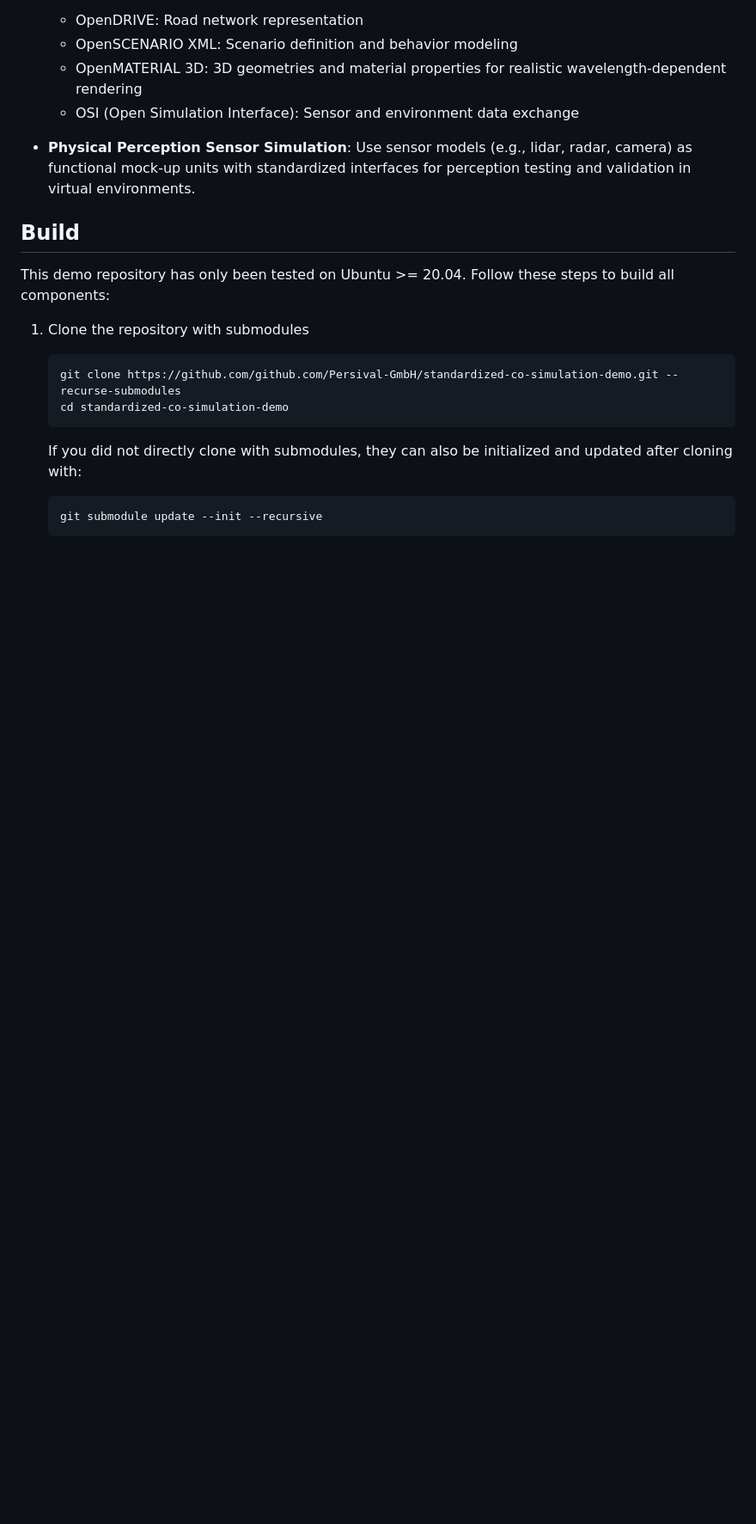
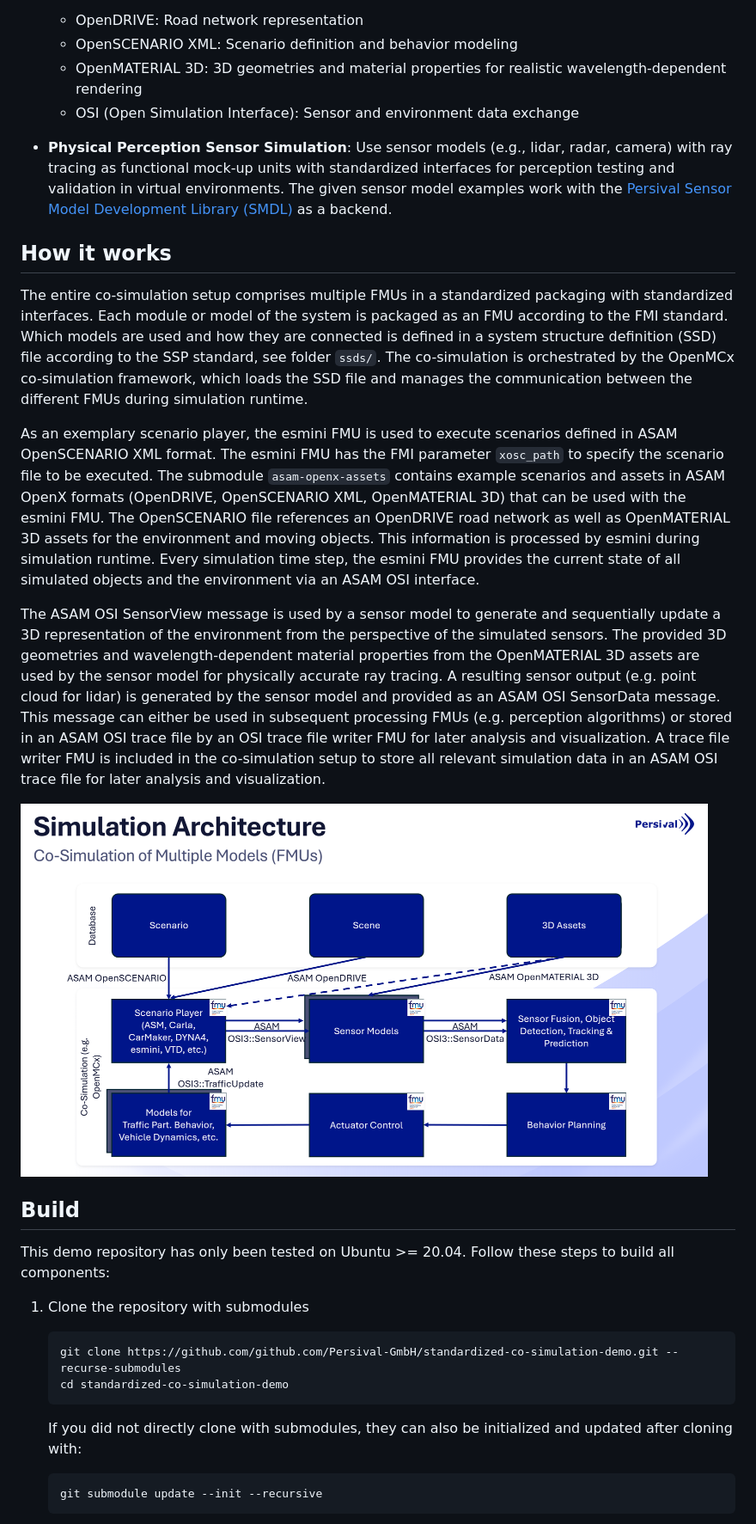
Before and after one commit to Persival-GmbH/standardized-co-simulation-demo, a Markdown page: README.md, the part around one of its changes. Shown at 86% size. Drawn GitHub-style; pictures changed too: doc/images/co-simulation_architecture.png (added); blank space fills up the shorter version.

Commit message:
Add more detail to readme
Signed-off-by: ClemensLinnhoff <clemens.linnhoff@persival.de>

```diff
--- a/README.md
+++ b/README.md
@@ -16,7 +18,30 @@ Understand how OpenDRIVE, OpenSCENARIO XML, OpenMATERIAL 3D, and OSI work togeth
   - OSI (Open Simulation Interface): Sensor and environment data exchange
 
 - **Physical Perception Sensor Simulation**:
-Use sensor models (e.g., lidar, radar, camera) as functional mock-up units with standardized interfaces for perception testing and validation in virtual environments.
+Use sensor models (e.g., lidar, radar, camera) with ray tracing as functional mock-up units with standardized interfaces for perception testing and validation in virtual environments.
+The given sensor model examples work with the [Persival Sensor Model Development Library (SMDL)](https://www.persival.de/smdl) as a backend.
+
+## How it works
+
+The entire co-simulation setup comprises multiple FMUs in a standardized packaging with standardized interfaces.
+Each module or model of the system is packaged as an FMU according to the FMI standard.
+Which models are used and how they are connected is defined in a system structure definition (SSD) file according to the SSP standard, see folder `ssds/`.
+The co-simulation is orchestrated by the OpenMCx co-simulation framework, which loads the SSD file and manages the communication between the different FMUs during simulation runtime.
+
+As an exemplary scenario player, the esmini FMU is used to execute scenarios defined in ASAM OpenSCENARIO XML format.
+The esmini FMU has the FMI parameter `xosc_path` to specify the scenario file to be executed.
+The submodule `asam-openx-assets` contains example scenarios and assets in ASAM OpenX formats (OpenDRIVE, OpenSCENARIO XML, OpenMATERIAL 3D) that can be used with the esmini FMU.
+The OpenSCENARIO file references an OpenDRIVE road network as well as OpenMATERIAL 3D assets for the environment and moving objects.
+This information is processed by esmini during simulation runtime.
+Every simulation time step, the esmini FMU provides the current state of all simulated objects and the environment via an ASAM OSI interface.
+
+The ASAM OSI SensorView message is used by a sensor model to generate and sequentially update a 3D representation of the environment from the perspective of the simulated sensors.
+The provided 3D geometries and wavelength-dependent material properties from the OpenMATERIAL 3D assets are used by the sensor model for physically accurate ray tracing.
+A resulting sensor output (e.g. point cloud for lidar) is generated by the sensor model and provided as an ASAM OSI SensorData message.
+This message can either be used in subsequent processing FMUs (e.g. perception algorithms) or stored in an ASAM OSI trace file by an OSI trace file writer FMU for later analysis and visualization.
+A trace file writer FMU is included in the co-simulation setup to store all relevant simulation data in an ASAM OSI trace file for later analysis and visualization.
+
+<img src="doc/images/co-simulation_architecture.png" alt="Simspector" width="800">
 
 ## Build
 
```
Also changed, not shown: other parts of README.md (+5 -3 lines), 1 other file.
